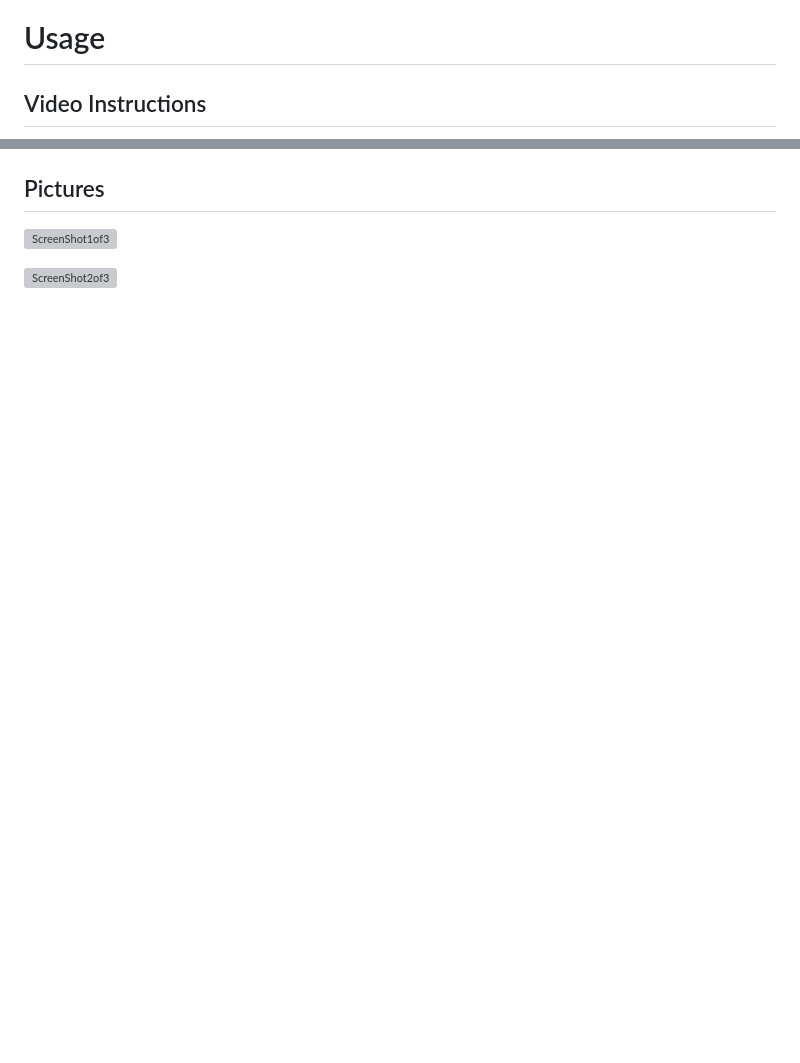
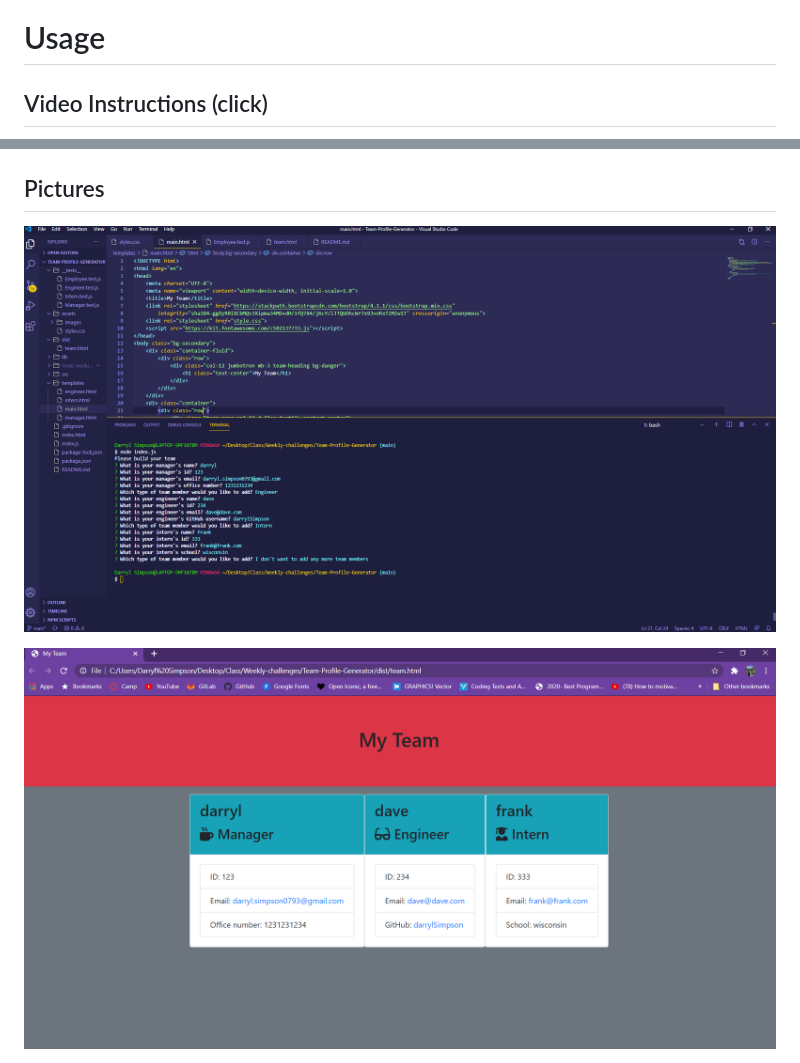
Before and after one commit to DarrylSimpson/Team-Profile-Generator, a Markdown page: README.md, 2 parts joined by grey strips. Drawn GitHub-style; pictures changed too: assets/images/image01.png (added), assets/images/image02.png (added); blank space fills up the shorter version; grey boxes are pictures that could not be loaded.

Commit message:
finishing up readme

```diff
--- a/README.md
+++ b/README.md
@@ -61,5 +61,5 @@
 
 # Usage
 
-## Video Instructions
+## Video Instructions (click)
 
@@ -67,7 +67,7 @@
 
 ## Pictures
 
-![ScreenShot1of3]()
+![ScreenShot1of3](assets/images/image01.png)
 
-![ScreenShot2of3]()
+![ScreenShot2of3](assets/images/image02.png)
 
```
Also changed, not shown: other parts of README.md (+1 -2 lines), 1 other file.
